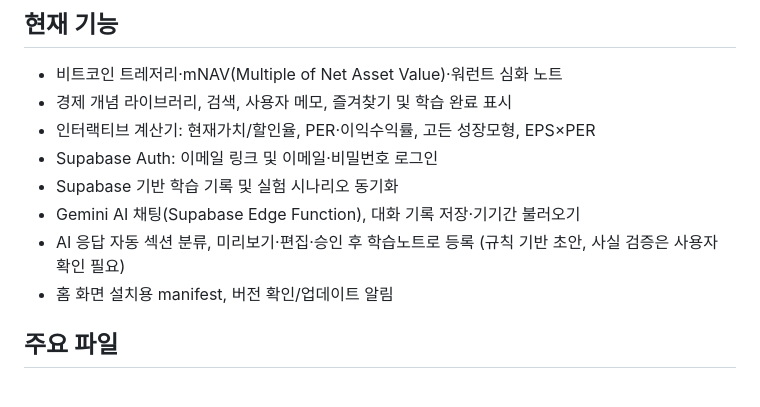
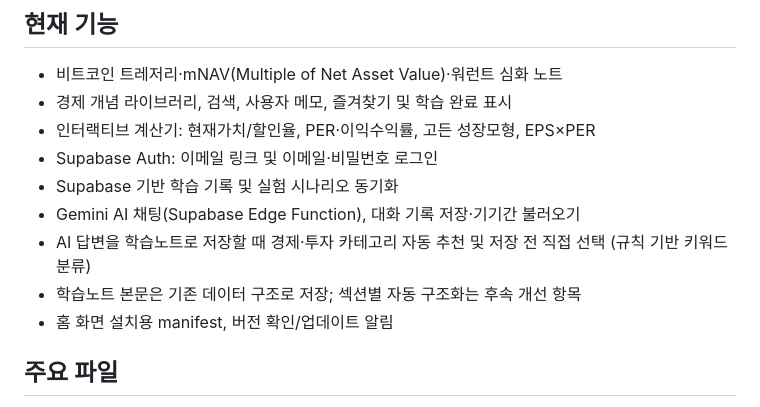
Before and after one commit to shinda712/finlab-study, a Markdown page: README.md, the part around the change. Rendered like a GitHub page.

Commit message:
docs: align README with category recommendation feature

```diff
--- a/README.md
+++ b/README.md
@@ -18,7 +18,8 @@ GitHub Pages 기반의 개인 경제·투자 학습 웹앱. 금융 개념을 읽
 - Supabase Auth: 이메일 링크 및 이메일·비밀번호 로그인
 - Supabase 기반 학습 기록 및 실험 시나리오 동기화
 - Gemini AI 채팅(Supabase Edge Function), 대화 기록 저장·기기간 불러오기
-- AI 응답 자동 섹션 분류, 미리보기·편집·승인 후 학습노트로 등록 (규칙 기반 초안, 사실 검증은 사용자 확인 필요)
+- AI 답변을 학습노트로 저장할 때 경제·투자 카테고리 자동 추천 및 저장 전 직접 선택 (규칙 기반 키워드 분류)
+- 학습노트 본문은 기존 데이터 구조로 저장; 섹션별 자동 구조화는 후속 개선 항목
 - 홈 화면 설치용 manifest, 버전 확인/업데이트 알림
 
 ## 주요 파일
```
